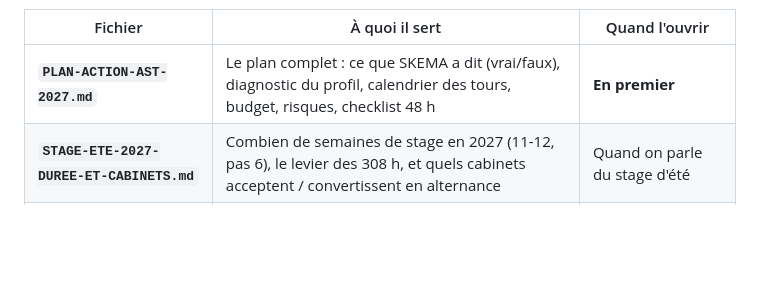
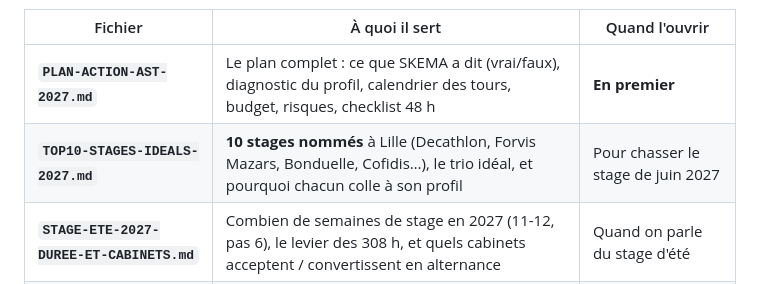
Before and after one commit to Calvin29990/SKEMA-FRONT, a Markdown page: cleanne-ast-2027/README.md, the part around the change. Drawn GitHub-style; blank space fills up the shorter version.

Commit message:
Top 10 stages ideals 2027 a Lille: cibles nommees, trio baguette magique, critere de conversion en alternance
Co-authored-by: arena-agent <297053741+arena-agent@users.noreply.github.com>

```diff
--- a/cleanne-ast-2027/README.md
+++ b/cleanne-ast-2027/README.md
@@ -6,6 +6,7 @@ Arbitrage retenu : **sécuriser le top 10 dès 2027** (SKEMA + EDHEC + emlyon +
 | Fichier | À quoi il sert | Quand l'ouvrir |
 |---|---|---|
 | **`PLAN-ACTION-AST-2027.md`** | Le plan complet : ce que SKEMA a dit (vrai/faux), diagnostic du profil, calendrier des tours, budget, risques, checklist 48 h | **En premier** |
+| **`TOP10-STAGES-IDEALS-2027.md`** | **10 stages nommés** à Lille (Decathlon, Forvis Mazars, Bonduelle, Cofidis…), le trio idéal, et pourquoi chacun colle à son profil | Pour chasser le stage de juin 2027 |
 | **`STAGE-ETE-2027-DUREE-ET-CABINETS.md`** | Combien de semaines de stage en 2027 (11-12, pas 6), le levier des 308 h, et quels cabinets acceptent / convertissent en alternance | Quand on parle du stage d'été |
 | **`COEFFICIENTS-AST-2027.md`** | **Qui note quoi et combien** : dossier / TAGE MAGE / anglais école par école, rendement d'un point, seuils d'anglais, poids des oraux | Avant de répartir son temps de préparation |
 | **`STAGE-L3-CALENDRIER-2027.md`** | Le stage de L3 est-il obligatoire (non, en EME), quand le placer, et pourquoi il ne bloque ni l'alternance ni la rentrée 2027 | Quand on parle de « valider la licence » |
```
Also changed, not shown: cleanne-ast-2027/TOP10-STAGES-IDEALS-2027.md (added, +135 -0 lines).
